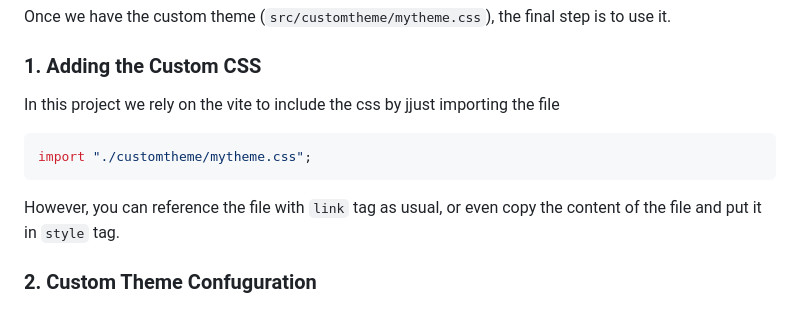
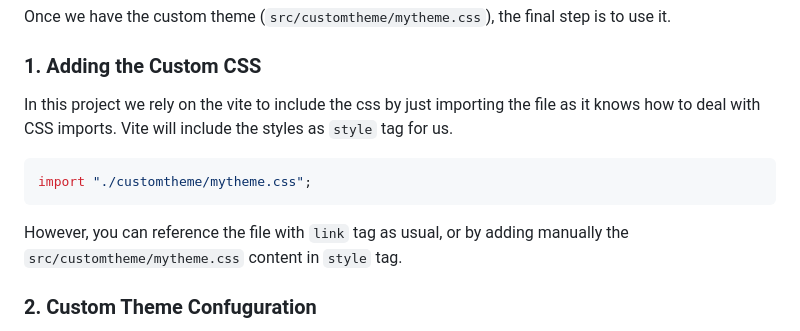
Before and after one commit to ilhan007/ui5-webcomponents-custom-theme, a Markdown page: README.md, the part around the change. Drawn GitHub-style.

````diff
--- a/README.md
+++ b/README.md
@@ -71,12 +71,14 @@ And, that's it!.
 Once we have the custom theme (`src/customtheme/mytheme.css`), the final step is to use it.
 
 ### 1. Adding the Custom CSS
-In this project we rely on the vite to include the css by jjust importing the file
+In this project we rely on the vite to include the css by just importing the file as it knows how to deal with CSS imports.
+Vite will include the styles as `style` tag for us.
+
 ```ts
 import "./customtheme/mytheme.css";
 ```
 
-However, you can reference the file with `link` tag as usual, or even copy the content of the file and put it in `style` tag.
+However, you can reference the file with `link` tag as usual, or by adding manually the `src/customtheme/mytheme.css` content in `style` tag.
 
 ### 2. Custom Theme Confuguration
 To do so, you can use one of the standard following APIs for setting a theme (for both custom and standard themes):
````
